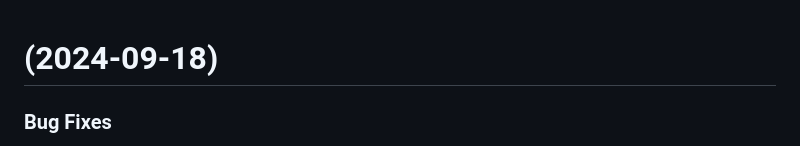
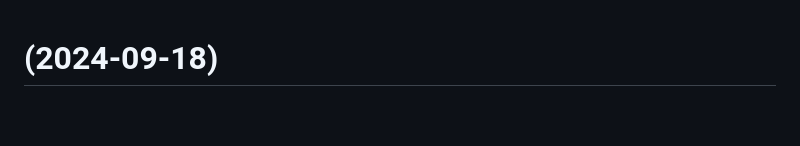
Before and after one commit to twist-space/twist-icons, a Markdown page: CHANGELOG.md, the part around one of its changes. Rendered like a GitHub page; blank space fills up the shorter version.

Commit message:
chore: update changelog

```diff
--- a/CHANGELOG.md
+++ b/CHANGELOG.md
@@ -1,5 +1,4 @@
 # [](https://github.com/twist-space/twist-icons/compare/v1.0.0-alpha.2...v) (2024-09-18)
 
 
-### Bug Fixes
 
```
Also changed, not shown: other parts of CHANGELOG.md (+3 -6 lines).
